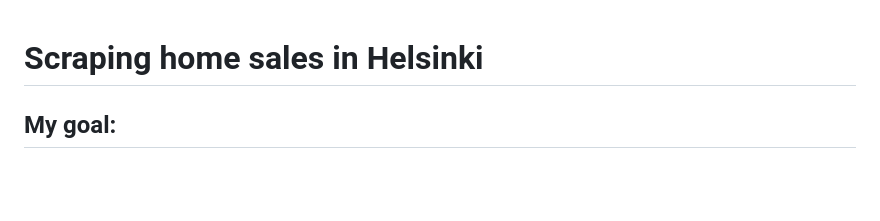
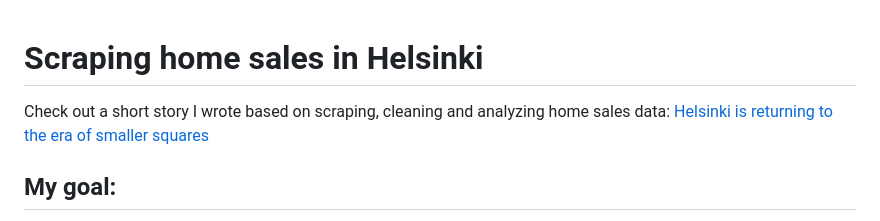
Before and after one commit to TegelVee/scraping-homes, a Markdown page: README.md, the part around the change. Drawn GitHub-style; blank space fills up the shorter version.

```diff
--- a/README.md
+++ b/README.md
@@ -1,4 +1,7 @@
 # Scraping home sales in Helsinki
+
+Check out a short story I wrote based on scraping, cleaning and analyzing home sales data: [Helsinki is returning to the era of smaller squares
+](https://tegelvee.github.io/scraping-homes/)
 
 ## My goal:
 I wanted to practice scraping by getting house sales data from [Asuntojen hintatiedot](https://asuntojen.hintatiedot.fi/haku/) webpage.  It is a database provided by the Finnish Ministry of the Environment, and the data is produced by five big realtors.
```
